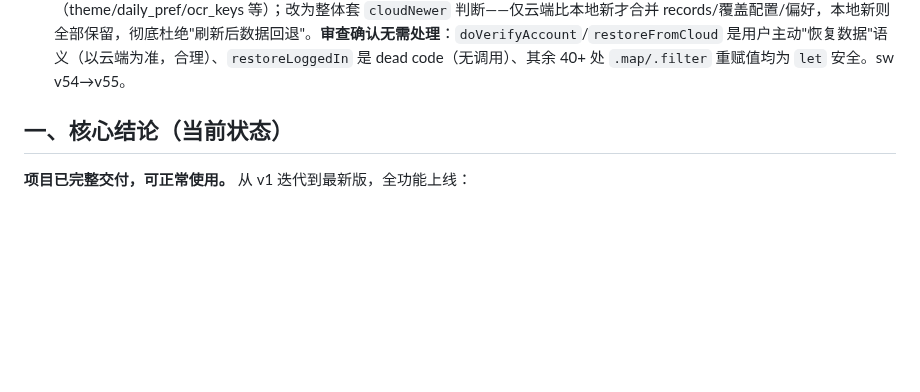
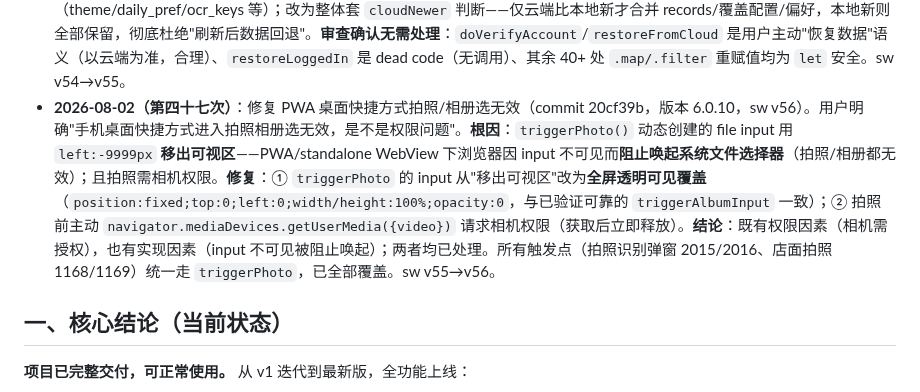
Before and after one commit to xiaokai8237-boop/inventory-app, a Markdown page: 交接简报.md, the part around the change. Drawn GitHub-style; blank space fills up the shorter version.

Commit message:
更新交接简报(第四十七次:PWA拍照修复)

```diff
--- a/交接简报.md
+++ b/交接简报.md
@@ -50,6 +50,7 @@
 - **2026-08-02（第四十四次）**：修复店面排序保存丢失（commit 03c2192，版本 6.0.6，sw v52）。用户明确"排序后点保存提示成功但排序没保存"。**根因**：`saveStorePanelChanges()` 底部 `cfg = cfg.map((s, idx) => ({ ...s, sort: idx }))` **用数组物理下标覆盖 sort**；而排序机制是交换 sort 字段（数组物理顺序不变，保 storeIdx 稳定），导致用户排的序在保存时被物理下标重置丢失。**修复**：改为按现有 sort 值归一化（`sort` 排序→按显示顺序重赋 0..n-1），保留用户排序，数组物理顺序不变。**验证**：node 模拟"B移到A前→保存"，保存后显示顺序仍为 B,A，sort 正确。sw v51→v52。
 - **2026-08-02（第四十五次）**：修复店面排序"刷新后又恢复"（commit 4a6ca85，版本 6.0.8，sw v54）。用户明确"保存的店面顺序又恢复了"。**根因**：`autoSyncFromCloud()`（每次刷新/登录自动调用）**无条件用云端 storeConfig 覆盖本地**；若用户保存排序后立即刷新（`scheduleCloudBackup` 有1秒防抖，云端可能还是旧排序）或备份未完成，刷新时拉到的云端旧 storeConfig 覆盖本地新排序 → 顺序恢复。**修复**：① `saveStoreConfig`/`saveGoodsConfig` 保存时写 `kuanwei_last_save` 时间戳（原仅 `saveDataArr` 写）；② `autoSyncFromCloud` 覆盖 storeConfig/goodsConfig 前做新旧判断——本地最后保存时间晚于云端 backupTime 则保留本地（不覆盖）；③ 时间戳读取移到 `saveDataArr` 之前（避免其刷新本地时间戳导致判断失效）。**注意**：此修复需用户**重新排序一次**（触发 saveStoreConfig 写新时间戳）后刷新才不恢复；若云端已是用户最新排序则无影响。sw v53→v54。
 - **2026-08-02（第四十六次）**：检查并修复同类错误（commit 4b618d5，版本 6.0.9，sw v55）。用户要求"检查同类型错误并修复"，用子代理全面排查两类。**修复**：① **const 重赋值（与已修店面保存同类）**——`removeStoreFromPanel`（删除店面）`const cfg` 被 `cfg=cfg.map(...)` 重赋值 → TypeError 删除无反应；改 `let cfg` 并按 sort 语义归一化（保留剩余店相对排序）。② **云同步旧数据覆盖本地**——`autoSyncFromCloud` 原对 records 用"云端优先"合并、且无条件 `applyUiState` 覆盖本地偏好（theme/daily_pref/ocr_keys 等）；改为整体套 `cloudNewer` 判断——仅云端比本地新才合并 records/覆盖配置/偏好，本地新则全部保留，彻底杜绝"刷新后数据回退"。**审查确认无需处理**：`doVerifyAccount`/`restoreFromCloud` 是用户主动"恢复数据"语义（以云端为准，合理）、`restoreLoggedIn` 是 dead code（无调用）、其余 40+ 处 `.map/.filter` 重赋值均为 `let` 安全。sw v54→v55。
+- **2026-08-02（第四十七次）**：修复 PWA 桌面快捷方式拍照/相册选无效（commit 20cf39b，版本 6.0.10，sw v56）。用户明确"手机桌面快捷方式进入拍照相册选无效，是不是权限问题"。**根因**：`triggerPhoto()` 动态创建的 file input 用 `left:-9999px` **移出可视区**——PWA/standalone WebView 下浏览器因 input 不可见而**阻止唤起系统文件选择器**（拍照/相册都无效）；且拍照需相机权限。**修复**：① `triggerPhoto` 的 input 从"移出可视区"改为**全屏透明可见覆盖**（`position:fixed;top:0;left:0;width/height:100%;opacity:0`，与已验证可靠的 `triggerAlbumInput` 一致）；② 拍照前主动 `navigator.mediaDevices.getUserMedia({video})` 请求相机权限（获取后立即释放）。**结论**：既有权限因素（相机需授权），也有实现因素（input 不可见被阻止唤起）；两者均已处理。所有触发点（拍照识别弹窗 2015/2016、店面拍照 1168/1169）统一走 `triggerPhoto`，已全部覆盖。sw v55→v56。
 
 ## 一、核心结论（当前状态）
 
```
